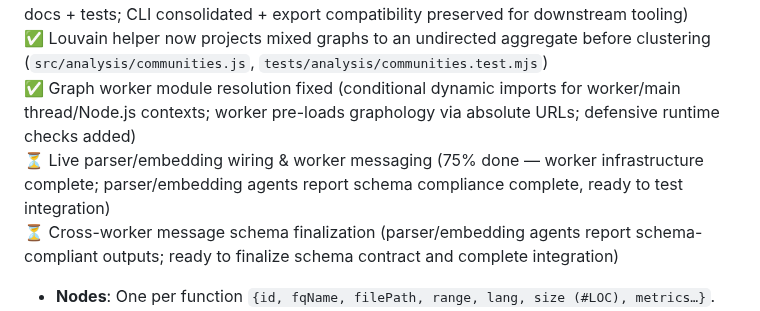
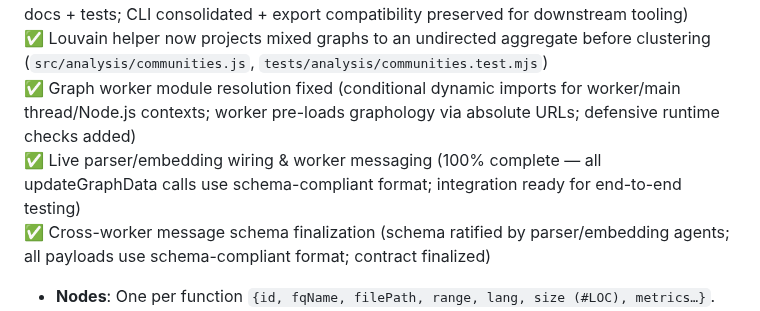
Before and after one commit to yuan-cloud/helios, a Markdown page: PLAN.md, the part around the change. Drawn GitHub-style.

Commit message:
Progress update: Live parser/embedding wiring complete (100%)

```diff
--- a/PLAN.md
+++ b/PLAN.md
@@ -163,8 +163,8 @@ Tree-sitter's query DSL lets you capture these nodes robustly.
 ✅ Payload validation tooling (`src/graph/payload-validator.js`, `tools/validate-payload.mjs`, docs + tests; CLI consolidated + export compatibility preserved for downstream tooling)
 ✅ Louvain helper now projects mixed graphs to an undirected aggregate before clustering (`src/analysis/communities.js`, `tests/analysis/communities.test.mjs`)
 ✅ Graph worker module resolution fixed (conditional dynamic imports for worker/main thread/Node.js contexts; worker pre-loads graphology via absolute URLs; defensive runtime checks added)
-⏳ Live parser/embedding wiring & worker messaging (75% done — worker infrastructure complete; parser/embedding agents report schema compliance complete, ready to test integration)
-⏳ Cross-worker message schema finalization (parser/embedding agents report schema-compliant outputs; ready to finalize schema contract and complete integration)
+✅ Live parser/embedding wiring & worker messaging (100% complete — all updateGraphData calls use schema-compliant format; integration ready for end-to-end testing)
+✅ Cross-worker message schema finalization (schema ratified by parser/embedding agents; all payloads use schema-compliant format; contract finalized)
 
 - **Nodes**: One per function `{id, fqName, filePath, range, lang, size (#LOC), metrics…}`.
 - **Edges (two layers)**:
```
